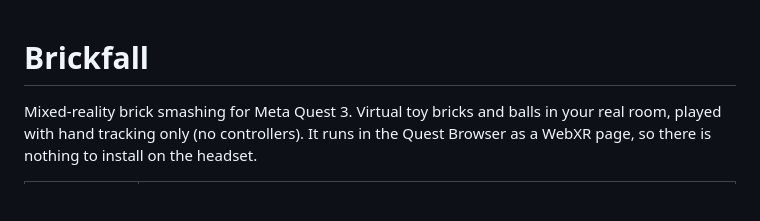
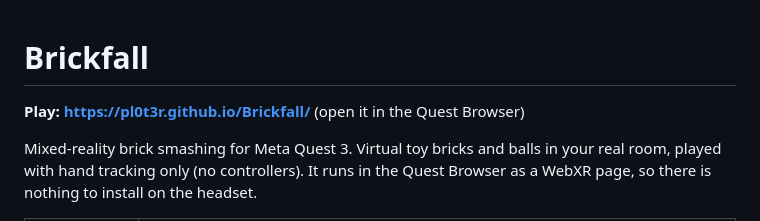
Before and after one commit to Pl0T3R/Brickfall, a Markdown page: README.md, the part around the change. GitHub-like rendering; blank space fills up the shorter version.

Commit message:
Link the live game in the README
Co-Authored-By: Claude Opus 5.5 <noreply@anthropic.com>
Claude-Session: https://claude.ai/code/session_013TMfncFUbKx8D9abtnUaFB

```diff
--- a/README.md
+++ b/README.md
@@ -1,4 +1,6 @@
 # Brickfall
+
+**Play: <https://pl0t3r.github.io/Brickfall/>** (open it in the Quest Browser)
 
 Mixed-reality brick smashing for Meta Quest 3. Virtual toy bricks and balls in your real room, played with hand tracking only (no controllers). It runs in the Quest Browser as a WebXR page, so there is nothing to install on the headset.
 
```
